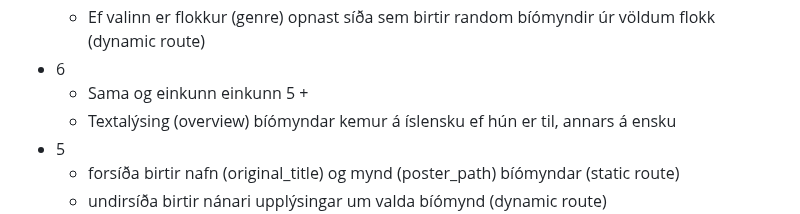
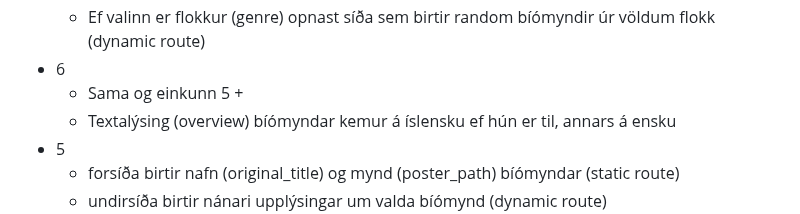
Before and after one commit to vefthroun/Namsefni, a Markdown page: Verkefni3.md, the part around the change. Drawn GitHub-style.

Commit message:
í vinnslu...

```diff
--- a/Verkefni3.md
+++ b/Verkefni3.md
@@ -43,7 +43,7 @@ Einkunn:
   - Sama og einkunn einkunn 6 +
   - Ef valinn er flokkur (genre) opnast síða sem birtir random bíómyndir úr völdum flokk (dynamic route)
 - 6
-  - Sama og einkunn einkunn 5 +
+  - Sama og einkunn 5 +
   - Textalýsing (overview) bíómyndar kemur á íslensku ef hún er til, annars á ensku
 - 5
   - forsíða birtir nafn (original_title) og mynd (poster_path) bíómyndar (static route)
```
